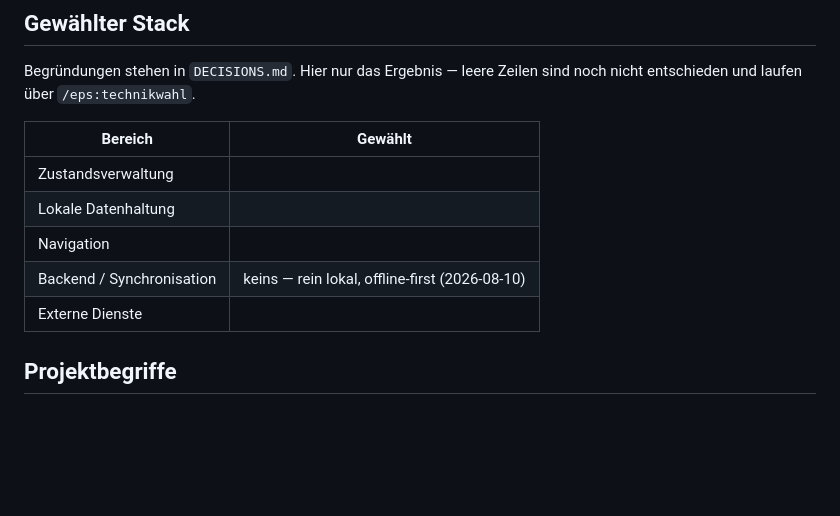
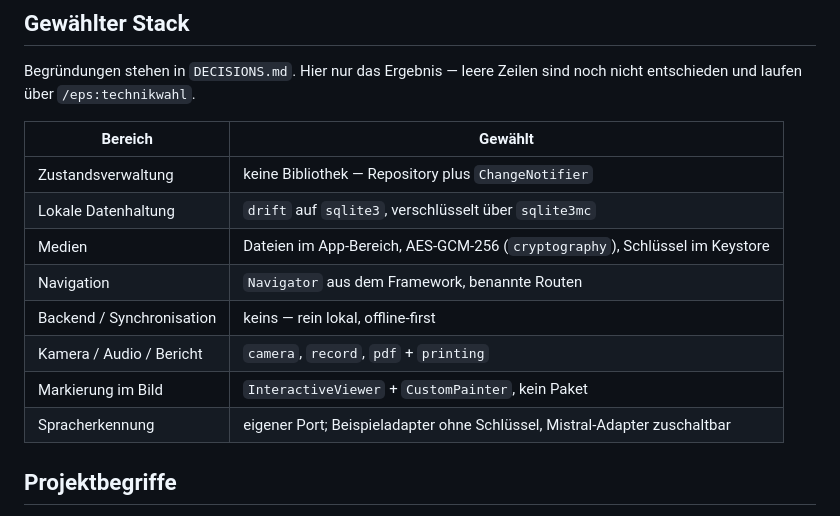
Before and after one commit to Schweitzerle/wunddoku, a Markdown page: CLAUDE.md, the part around the change. Drawn GitHub-style; blank space fills up the shorter version.

Commit message:
docs: carry the stack decisions into CLAUDE.md and PROGRESS.md
Co-Authored-By: Claude Opus 5 <noreply@anthropic.com>
Claude-Session: https://claude.ai/code/session_01EYeVCRBm19sn3DCHQvrBqP

```diff
--- a/CLAUDE.md
+++ b/CLAUDE.md
@@ -57,11 +57,14 @@ noch nicht entschieden und laufen über `/eps:technikwahl`.
 
 | Bereich | Gewählt |
 |---|---|
-| Zustandsverwaltung | |
-| Lokale Datenhaltung | |
-| Navigation | |
-| Backend / Synchronisation | keins — rein lokal, offline-first (2026-08-10) |
-| Externe Dienste | |
+| Zustandsverwaltung | keine Bibliothek — Repository plus `ChangeNotifier` |
+| Lokale Datenhaltung | `drift` auf `sqlite3`, verschlüsselt über `sqlite3mc` |
+| Medien | Dateien im App-Bereich, AES-GCM-256 (`cryptography`), Schlüssel im Keystore |
+| Navigation | `Navigator` aus dem Framework, benannte Routen |
+| Backend / Synchronisation | keins — rein lokal, offline-first |
+| Kamera / Audio / Bericht | `camera`, `record`, `pdf` + `printing` |
+| Markierung im Bild | `InteractiveViewer` + `CustomPainter`, kein Paket |
+| Spracherkennung | eigener Port; Beispieladapter ohne Schlüssel, Mistral-Adapter zuschaltbar |
 
 ## Projektbegriffe
 
```
Also changed, not shown: PROGRESS.md (+17 -9 lines).
